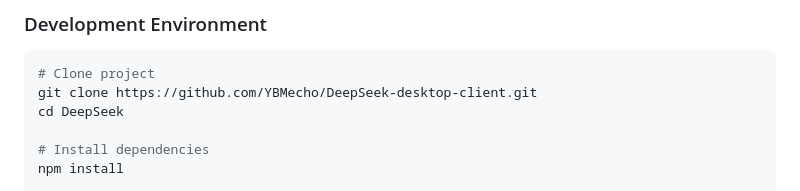
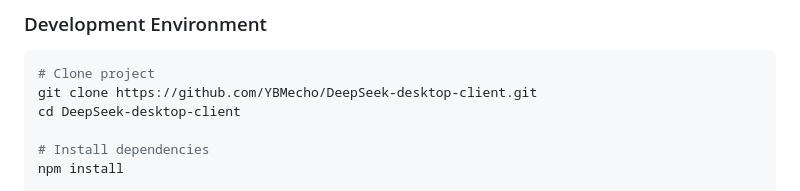
Before and after one commit to YBMecho/DeepSeek-desktop-client, a Markdown page: README.md, the part around the change. GitHub-like rendering.

````diff
--- a/README.md
+++ b/README.md
@@ -71,7 +71,7 @@ If you have macOS or Linux environment, welcome to:
 ```bash
 # Clone project
 git clone https://github.com/YBMecho/DeepSeek-desktop-client.git
-cd DeepSeek
+cd DeepSeek-desktop-client
 
 # Install dependencies
 npm install
````
